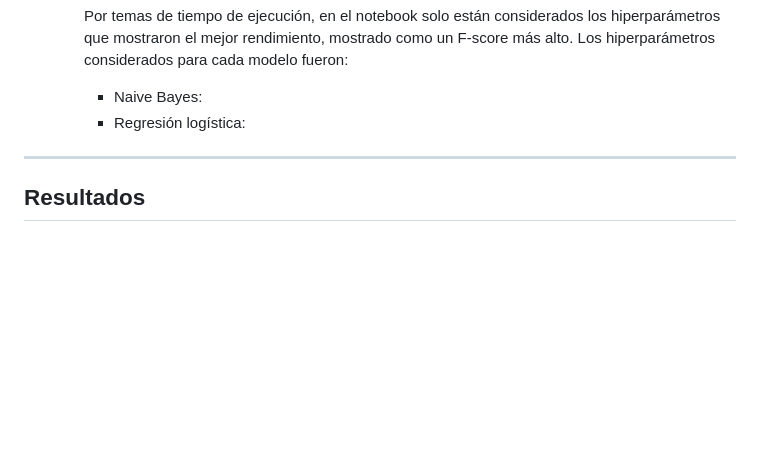
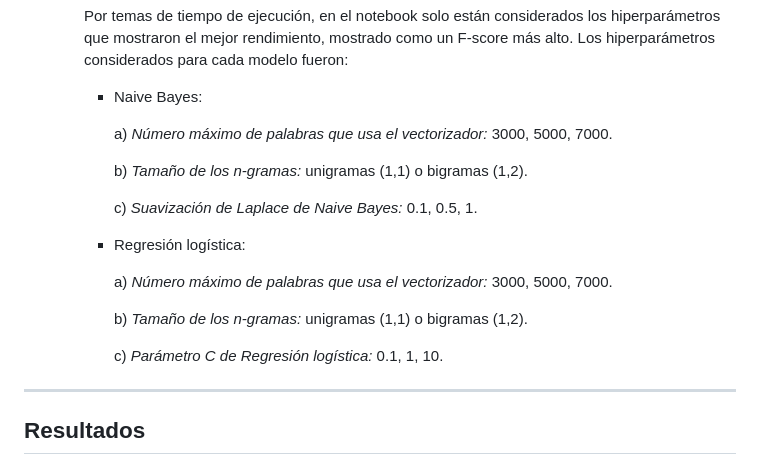
Before and after one commit to eleuteriovargas/HackathonG8Equipo25, a Markdown page: Data-science/README.md, the part around the change. GitHub-like rendering; blank space fills up the shorter version.

Commit message:
README DS terminado

```diff
--- a/Data-science/README.md
+++ b/Data-science/README.md
@@ -76,7 +76,21 @@ Data-science/
         Por temas de tiempo de ejecución, en el notebook solo están considerados los hiperparámetros que mostraron el mejor rendimiento, mostrado como un F-score más alto. Los hiperparámetros considerados para cada modelo fueron:
 
         - Naive Bayes:
+
+            a) *Número máximo de palabras que usa el vectorizador:* 3000, 5000, 7000.
+
+            b) *Tamaño de los n-gramas:* unigramas (1,1) o bigramas (1,2).
+
+            c) *Suavización de Laplace de Naive Bayes:* 0.1, 0.5, 1.
+
+
         - Regresión logística:
+
+            a) *Número máximo de palabras que usa el vectorizador:* 3000, 5000, 7000.
+
+            b) *Tamaño de los n-gramas:* unigramas (1,1) o bigramas (1,2).
+
+            c) *Parámetro C de Regresión logística:* 0.1, 1, 10.
 
 
 ---
```
